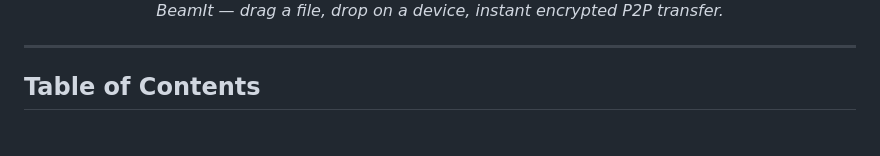
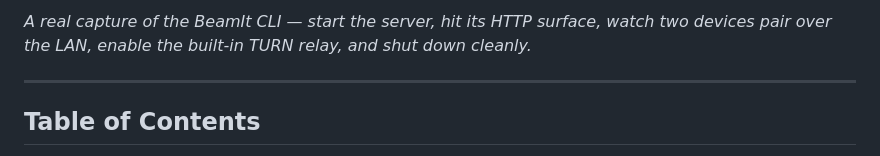
Before and after one commit to cc1a2b/beamit, a Markdown page: README.md, the part around one of its changes. Drawn GitHub-style.

```diff
--- a/README.md
+++ b/README.md
@@ -24,6 +23,5 @@
 
-*BeamIt — drag a file, drop on a device, instant encrypted P2P transfer.*
-</div>
+*A real capture of the BeamIt CLI — start the server, hit its HTTP surface, watch two devices pair over the LAN, enable the built-in TURN relay, and shut down cleanly.*
 
 ---
 
```
Also changed, not shown: other parts of README.md (+1 -2 lines).
